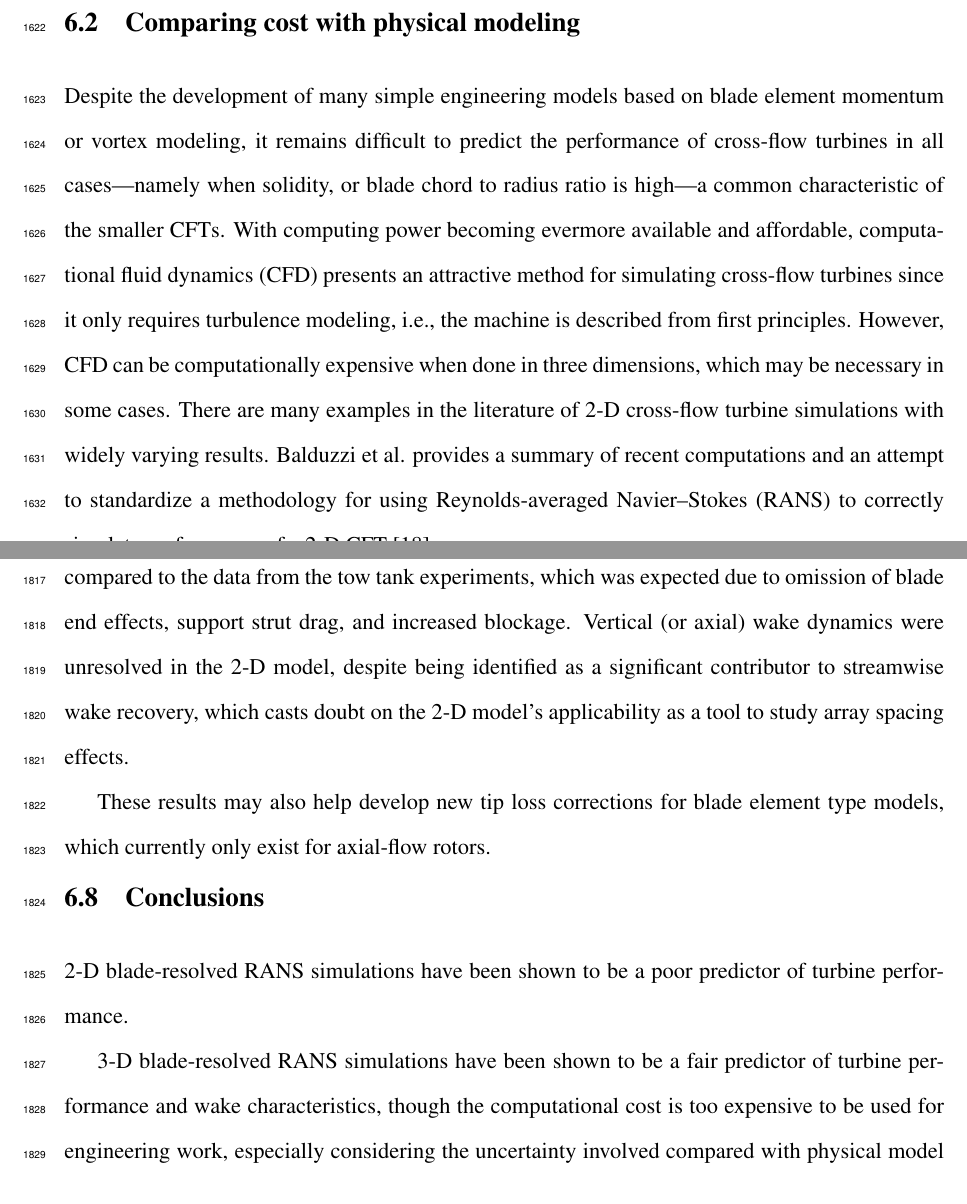
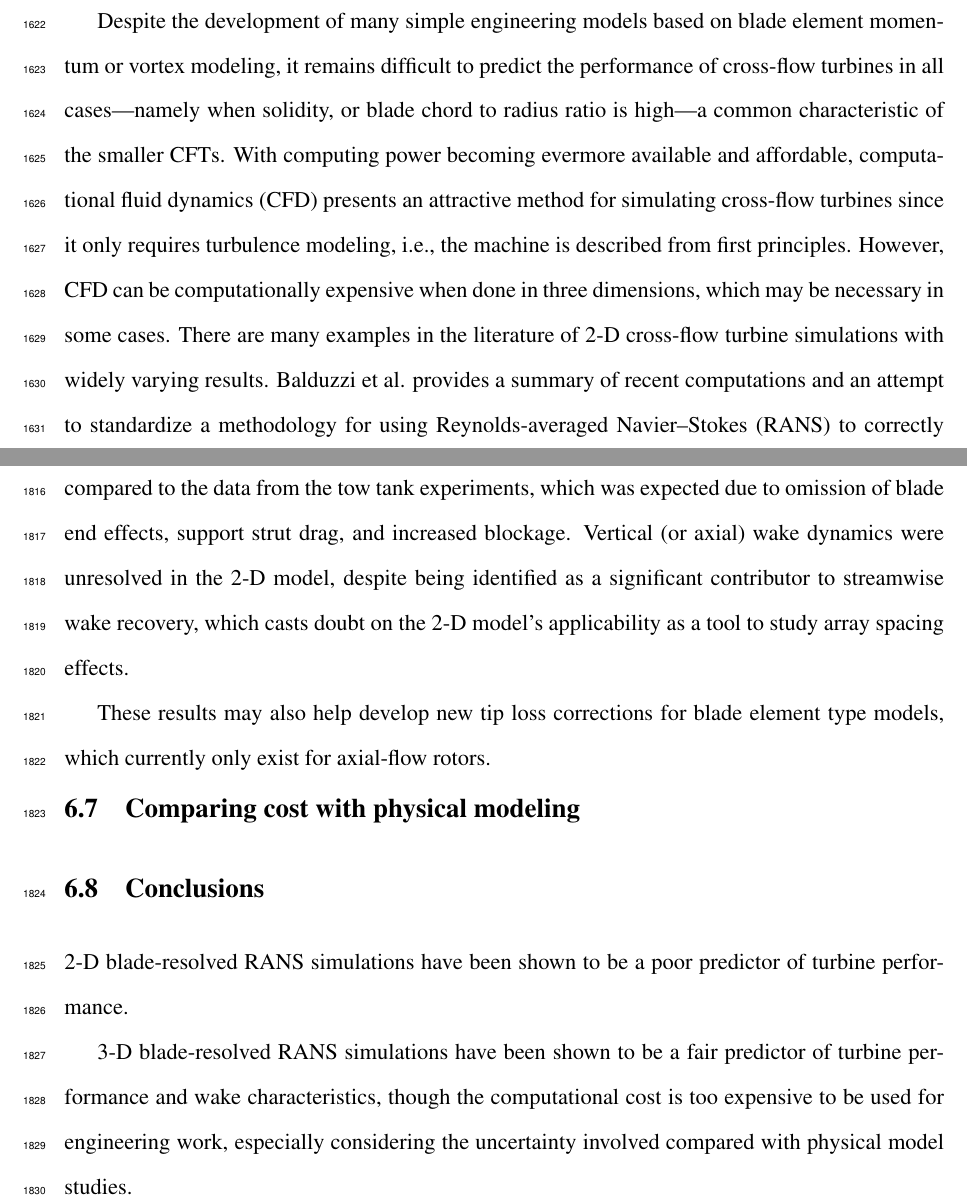
Before and after one commit to petebachant/PhD-thesis, a LaTeX thesis (thesis.tex, which reads chapters/blade-resolved-CFD.tex): two parts of pages 81 and 91 of 127, joined at a grey line, cut so that both start at the same text. Compiled offline with pdfLaTeX.

Commit message:
Move cost comparison to end

```diff
--- a/chapters/blade-resolved-CFD.tex
+++ b/chapters/blade-resolved-CFD.tex
@@ -14,9 +14,6 @@ Two popular RANS models were used to model turbulence---the Spalart--Allmaras
 (SA) and Menter's $k$--$\omega$ shear stress transport (SST) models. These are
 both eddy-viscosity type models, where the SA solves one additional scalar
 transport equation and the SST two.
-
-
-\section{Comparing cost with physical modeling}
 
 
 
@@ -548,6 +545,11 @@ type models, which currently only exist for axial-flow rotors.
 
 %%% End from draft of CFD paper
 
+
+\section{Comparing cost with physical modeling}
+
+
+
 \section{Conclusions}
 
 2-D blade-resolved RANS simulations have been shown to be a poor predictor of
```
